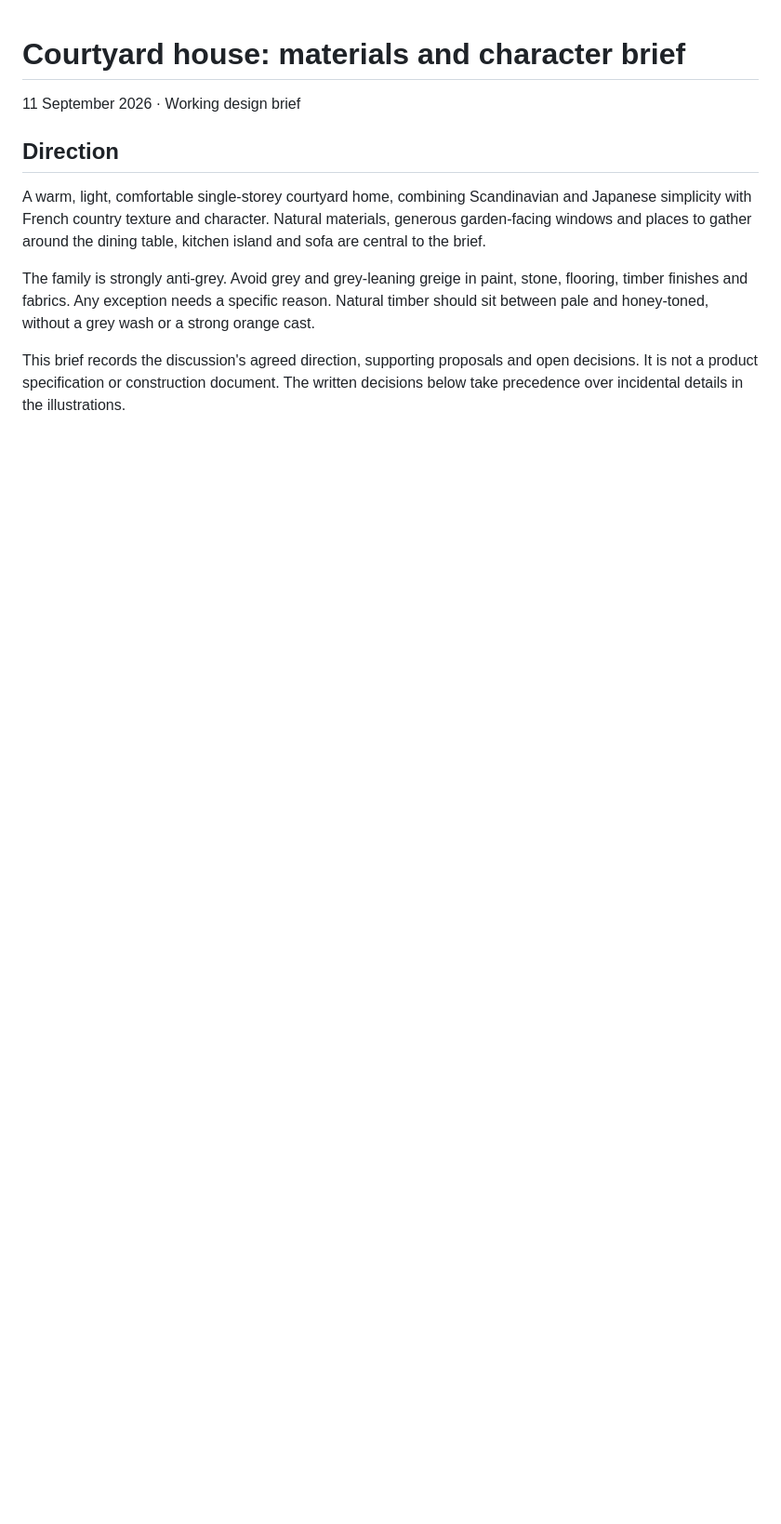
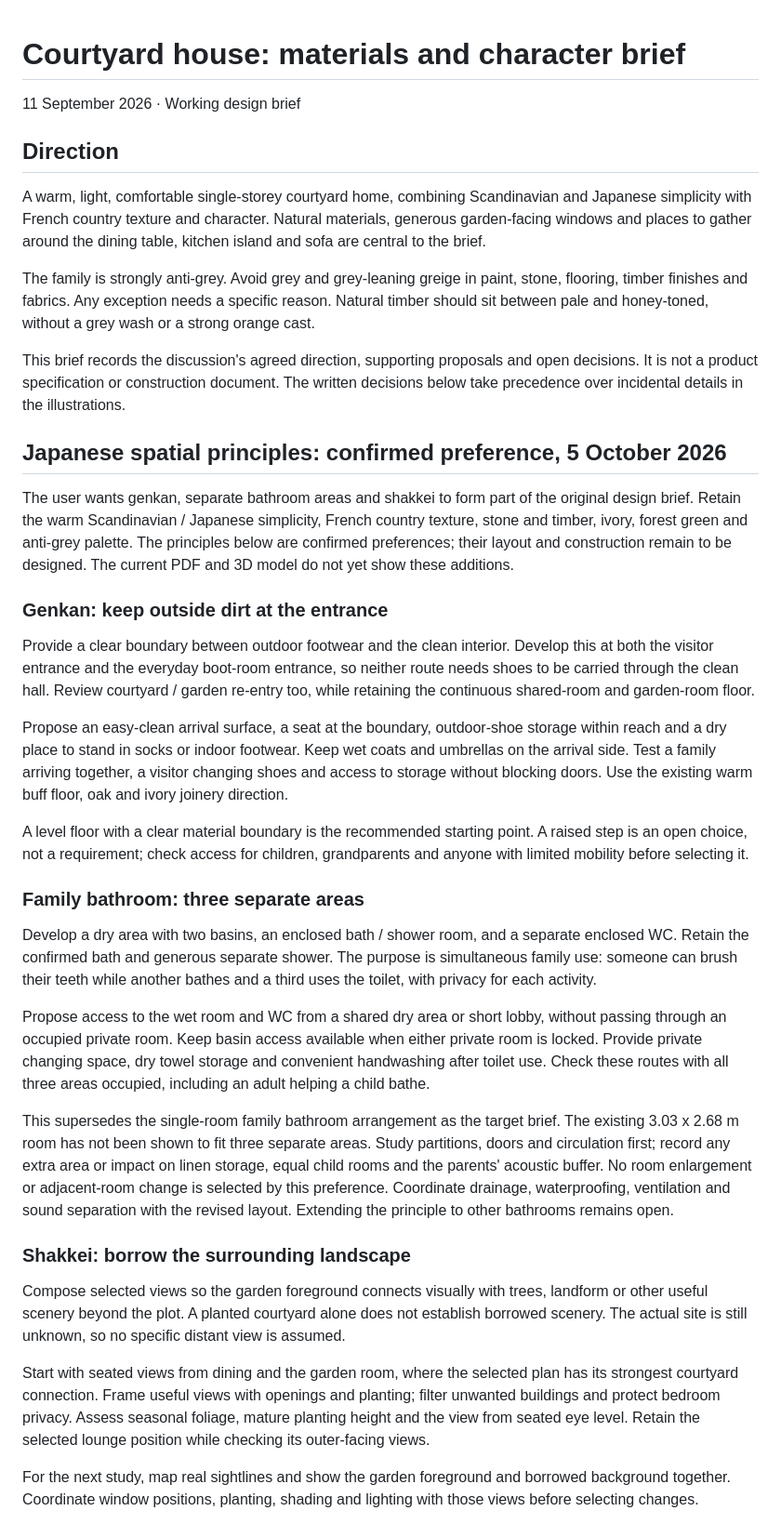
Before and after one commit to samwiskow/house-plan, a Markdown page: MATERIALS-BRIEF.md, the part around one of its changes. Shown at 93% size. Drawn GitHub-style; blank space fills up the shorter version.

Commit message:
docs: add Japanese spatial design principles
Record genkan, separate family bathroom areas and shakkei
as additions to the existing design brief.

Keep the measured plans, PDF and 3D model unchanged pending
new layout and site studies.

```diff
--- a/MATERIALS-BRIEF.md
+++ b/MATERIALS-BRIEF.md
@@ -18,3 +18,69 @@ This brief records the discussion's agreed direction, supporting proposals and
 open decisions. It is not a product specification or construction document.
 The written decisions below take precedence over incidental details in the
 illustrations.
+
+## Japanese spatial principles: confirmed preference, 5 October 2026
+
+The user wants genkan, separate bathroom areas and shakkei to form part of the
+original design brief. Retain the warm Scandinavian / Japanese simplicity,
+French country texture, stone and timber, ivory, forest green and anti-grey
+palette. The principles below are confirmed preferences; their layout and
+construction remain to be designed. The current PDF and 3D model do not yet
+show these additions.
+
+### Genkan: keep outside dirt at the entrance
+
+Provide a clear boundary between outdoor footwear and the clean interior.
+Develop this at both the visitor entrance and the everyday boot-room entrance,
+so neither route needs shoes to be carried through the clean hall. Review
+courtyard / garden re-entry too, while retaining the continuous shared-room
+and garden-room floor.
+
+Propose an easy-clean arrival surface, a seat at the boundary, outdoor-shoe
+storage within reach and a dry place to stand in socks or indoor footwear.
+Keep wet coats and umbrellas on the arrival side. Test a family arriving
+together, a visitor changing shoes and access to storage without blocking doors.
+Use the existing warm buff floor, oak and ivory joinery direction.
+
+A level floor with a clear material boundary is the recommended starting point.
+A raised step is an open choice, not a requirement; check access for children,
+grandparents and anyone with limited mobility before selecting it.
+
+### Family bathroom: three separate areas
+
+Develop a dry area with two basins, an enclosed bath / shower room, and a
+separate enclosed WC. Retain the confirmed bath and generous separate shower.
+The purpose is simultaneous family use: someone can brush their teeth while
+another bathes and a third uses the toilet, with privacy for each activity.
+
+Propose access to the wet room and WC from a shared dry area or short lobby,
+without passing through an occupied private room. Keep basin access available
+when either private room is locked. Provide private changing space, dry towel
+storage and convenient handwashing after toilet use. Check these routes with
+all three areas occupied, including an adult helping a child bathe.
+
+This supersedes the single-room family bathroom arrangement as the target
+brief. The existing 3.03 x 2.68 m room has not been shown to fit three separate
+areas. Study partitions, doors and circulation first; record any extra area or
+impact on linen storage, equal child rooms and the parents' acoustic buffer.
+No room enlargement or adjacent-room change is selected by this preference.
+Coordinate drainage, waterproofing, ventilation and sound separation with the
+revised layout. Extending the principle to other bathrooms remains open.
+
+### Shakkei: borrow the surrounding landscape
+
+Compose selected views so the garden foreground connects visually with trees,
+landform or other useful scenery beyond the plot. A planted courtyard alone
+does not establish borrowed scenery. The actual site is still unknown, so no
+specific distant view is assumed.
+
+Start with seated views from dining and the garden room, where the selected
+plan has its strongest courtyard connection. Frame useful views with openings
+and planting; filter unwanted buildings and protect bedroom privacy. Assess
+seasonal foliage, mature planting height and the view from seated eye level.
+Retain the selected lounge position while checking its outer-facing views.
+
+For the next study, map real sightlines and show the garden foreground and
+borrowed background together. Coordinate window positions, planting, shading
+and lighting with those views before selecting changes.
+
```
Also changed, not shown: other parts of MATERIALS-BRIEF.md (+4 -0 lines), HOUSE-DESIGN-BOOK.md (+14 -0 lines), README.md (+7 -0 lines).
